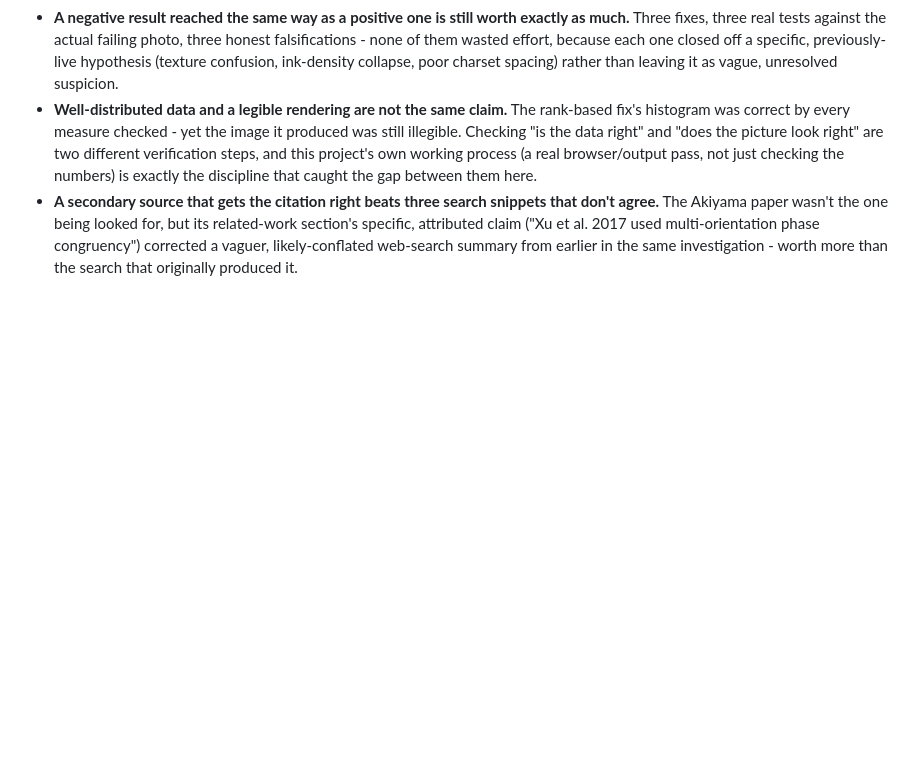
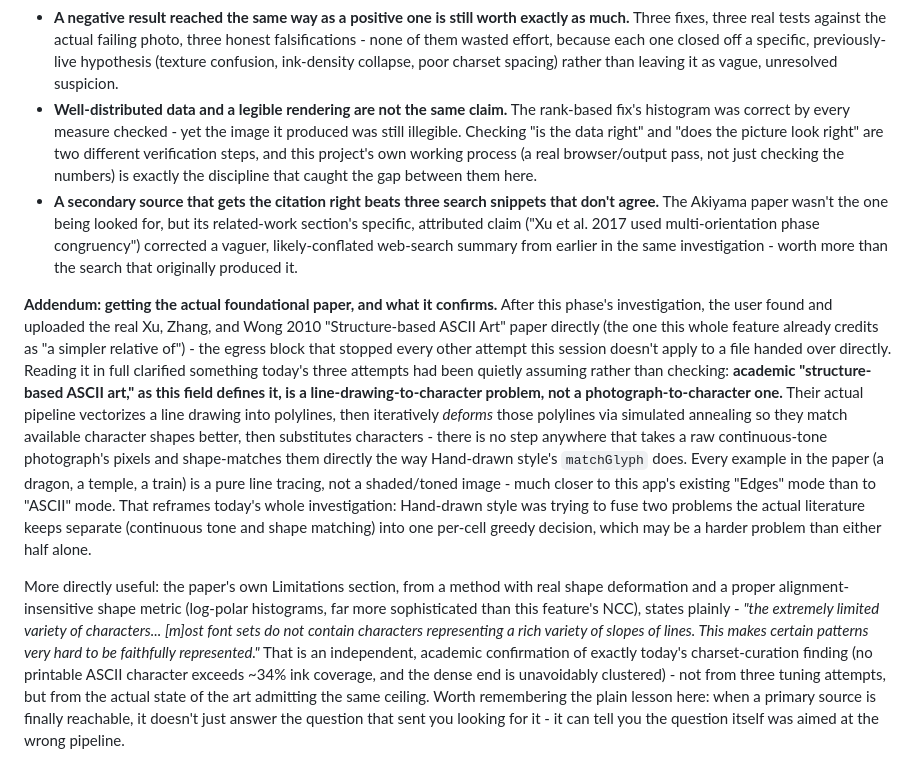
Before and after one commit to dwooods/asciify, a Markdown page: JOURNEY.md, the part around the change. Rendered like a GitHub page; blank space fills up the shorter version.

Commit message:
Add addendum: the real Xu 2010 paper confirms today's charset-ceiling finding
The user located and uploaded the actual foundational "Structure-based
ASCII Art" paper (Xu, Zhang, Wong 2010). It clarifies that academic
structure-based ASCII art operates on vectorized line drawings via
iterative deformation, not raw photograph pixels - and its own
Limitations section independently confirms today's charset-diversity
ceiling finding from the real state of the art, not just from today's
three ruled-out attempts.

Co-Authored-By: Claude Sonnet 5 <noreply@anthropic.com>
Claude-Session: https://claude.ai/code/session_01HUQUtDEnYALF7rFFUPmvY2

```diff
--- a/JOURNEY.md
+++ b/JOURNEY.md
@@ -1024,3 +1024,40 @@ explanations instead of one open question.
   ("Xu et al. 2017 used multi-orientation phase congruency") corrected a
   vaguer, likely-conflated web-search summary from earlier in the same
   investigation - worth more than the search that originally produced it.
+
+**Addendum: getting the actual foundational paper, and what it confirms.**
+After this phase's investigation, the user found and uploaded the real
+Xu, Zhang, and Wong 2010 "Structure-based ASCII Art" paper directly (the
+one this whole feature already credits as "a simpler relative of") - the
+egress block that stopped every other attempt this session doesn't apply
+to a file handed over directly. Reading it in full clarified something
+today's three attempts had been quietly assuming rather than checking:
+**academic "structure-based ASCII art," as this field defines it, is a
+line-drawing-to-character problem, not a photograph-to-character one.**
+Their actual pipeline vectorizes a line drawing into polylines, then
+iteratively *deforms* those polylines via simulated annealing so they
+match available character shapes better, then substitutes characters -
+there is no step anywhere that takes a raw continuous-tone photograph's
+pixels and shape-matches them directly the way Hand-drawn style's
+`matchGlyph` does. Every example in the paper (a dragon, a temple, a
+train) is a pure line tracing, not a shaded/toned image - much closer to
+this app's existing "Edges" mode than to "ASCII" mode. That reframes
+today's whole investigation: Hand-drawn style was trying to fuse two
+problems the actual literature keeps separate (continuous tone and shape
+matching) into one per-cell greedy decision, which may be a harder
+problem than either half alone.
+
+More directly useful: the paper's own Limitations section, from a method
+with real shape deformation and a proper alignment-insensitive shape
+metric (log-polar histograms, far more sophisticated than this feature's
+NCC), states plainly - *"the extremely limited variety of characters...
+[m]ost font sets do not contain characters representing a rich variety of
+slopes of lines. This makes certain patterns very hard to be faithfully
+represented."* That is an independent, academic confirmation of exactly
+today's charset-curation finding (no printable ASCII character exceeds
+~34% ink coverage, and the dense end is unavoidably clustered) - not
+from three tuning attempts, but from the actual state of the art
+admitting the same ceiling. Worth remembering the plain lesson here: when
+a primary source is finally reachable, it doesn't just answer the
+question that sent you looking for it - it can tell you the question
+itself was aimed at the wrong pipeline.
```
